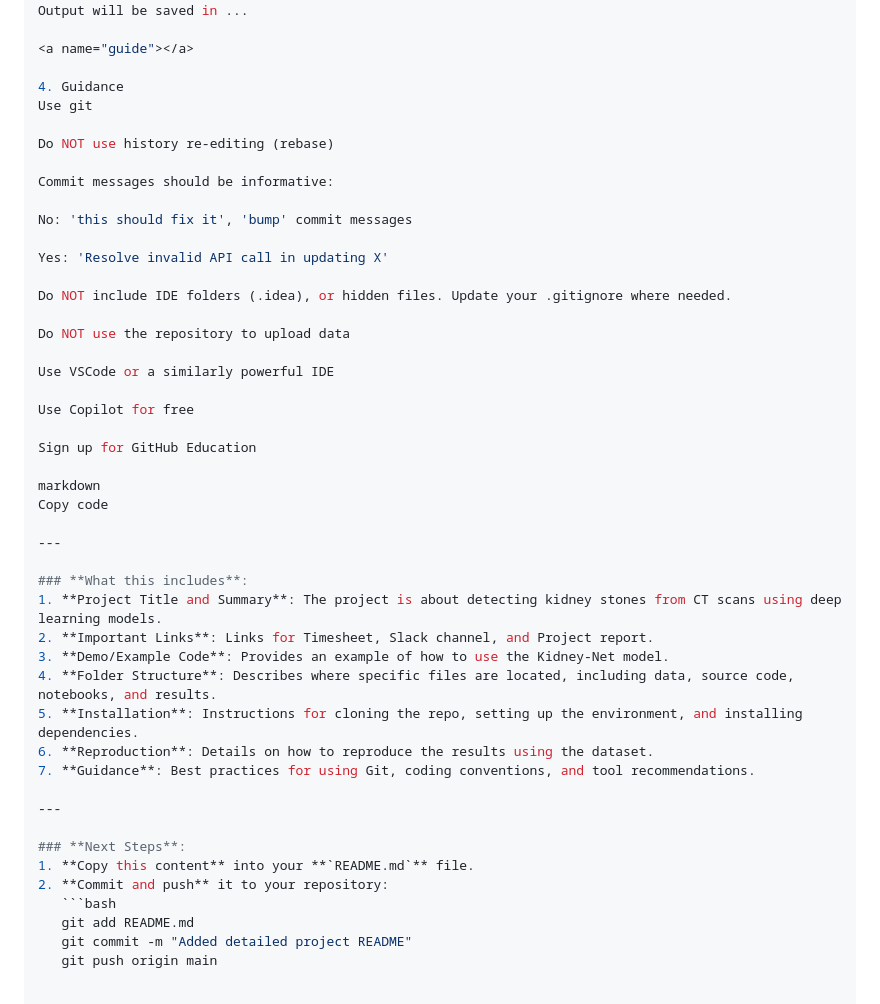
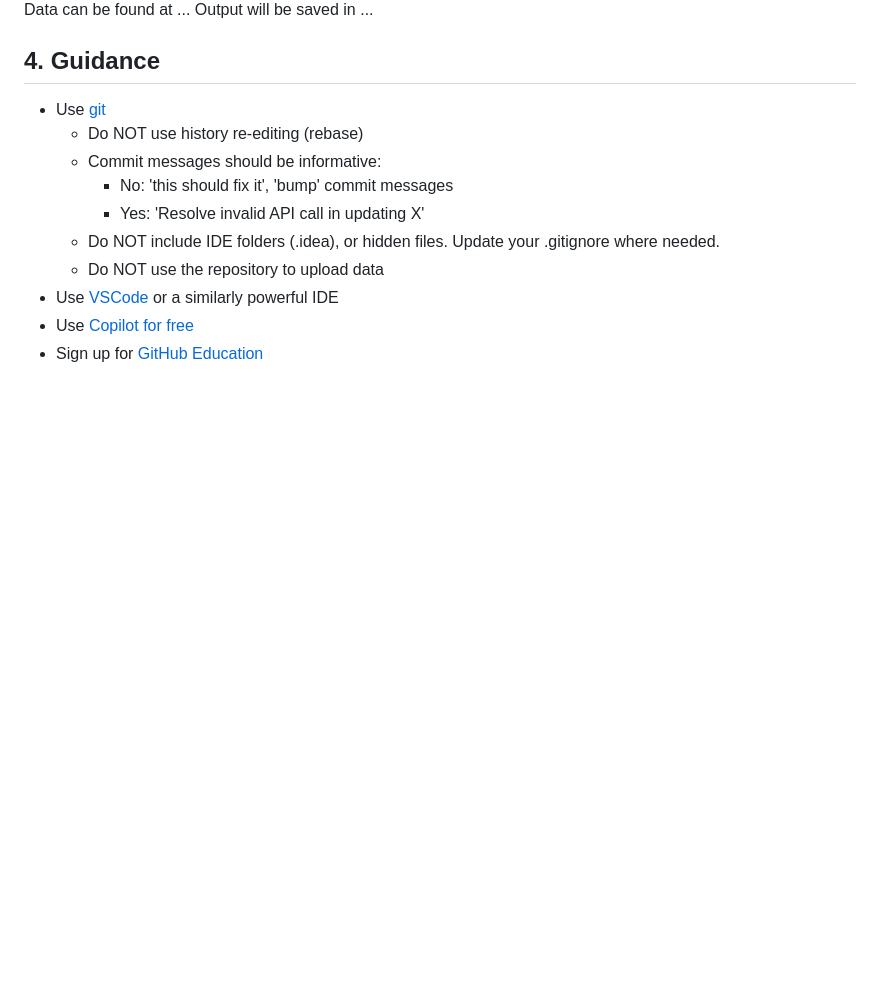
Before and after one commit to sfu-cmpt340/Stone-See, a Markdown page: README.md, the part around one of its changes. Drawn GitHub-style; blank space fills up the shorter version.

````diff
--- a/README.md
+++ b/README.md
@@ -83,48 +97,15 @@ Data can be found at ...
 Output will be saved in ...
 
 <a name="guide"></a>
+## 4. Guidance
 
-4. Guidance
-Use git
-
-Do NOT use history re-editing (rebase)
-
-Commit messages should be informative:
-
-No: 'this should fix it', 'bump' commit messages
-
-Yes: 'Resolve invalid API call in updating X'
-
-Do NOT include IDE folders (.idea), or hidden files. Update your .gitignore where needed.
-
-Do NOT use the repository to upload data
-
-Use VSCode or a similarly powerful IDE
-
-Use Copilot for free
-
-Sign up for GitHub Education
-
-markdown
-Copy code
-
----
-
-### **What this includes**:
-1. **Project Title and Summary**: The project is about detecting kidney stones from CT scans using deep learning models.
-2. **Important Links**: Links for Timesheet, Slack channel, and Project report.
-3. **Demo/Example Code**: Provides an example of how to use the Kidney-Net model.
-4. **Folder Structure**: Describes where specific files are located, including data, source code, notebooks, and results.
-5. **Installation**: Instructions for cloning the repo, setting up the environment, and installing dependencies.
-6. **Reproduction**: Details on how to reproduce the results using the dataset.
-7. **Guidance**: Best practices for using Git, coding conventions, and tool recommendations.
-
----
-
-### **Next Steps**:
-1. **Copy this content** into your **`README.md`** file.
-2. **Commit and push** it to your repository:
-   ```bash
-   git add README.md
-   git commit -m "Added detailed project README"
-   git push origin main
+- Use [git](https://git-scm.com/book/en/v2)
+    - Do NOT use history re-editing (rebase)
+    - Commit messages should be informative:
+        - No: 'this should fix it', 'bump' commit messages
+        - Yes: 'Resolve invalid API call in updating X'
+    - Do NOT include IDE folders (.idea), or hidden files. Update your .gitignore where needed.
+    - Do NOT use the repository to upload data
+- Use [VSCode](https://code.visualstudio.com/) or a similarly powerful IDE
+- Use [Copilot for free](https://dev.to/twizelissa/how-to-enable-github-copilot-for-free-as-student-4kal)
+- Sign up for [GitHub Education](https://education.github.com/)
````
Also changed, not shown: other parts of README.md (+38 -24 lines).
